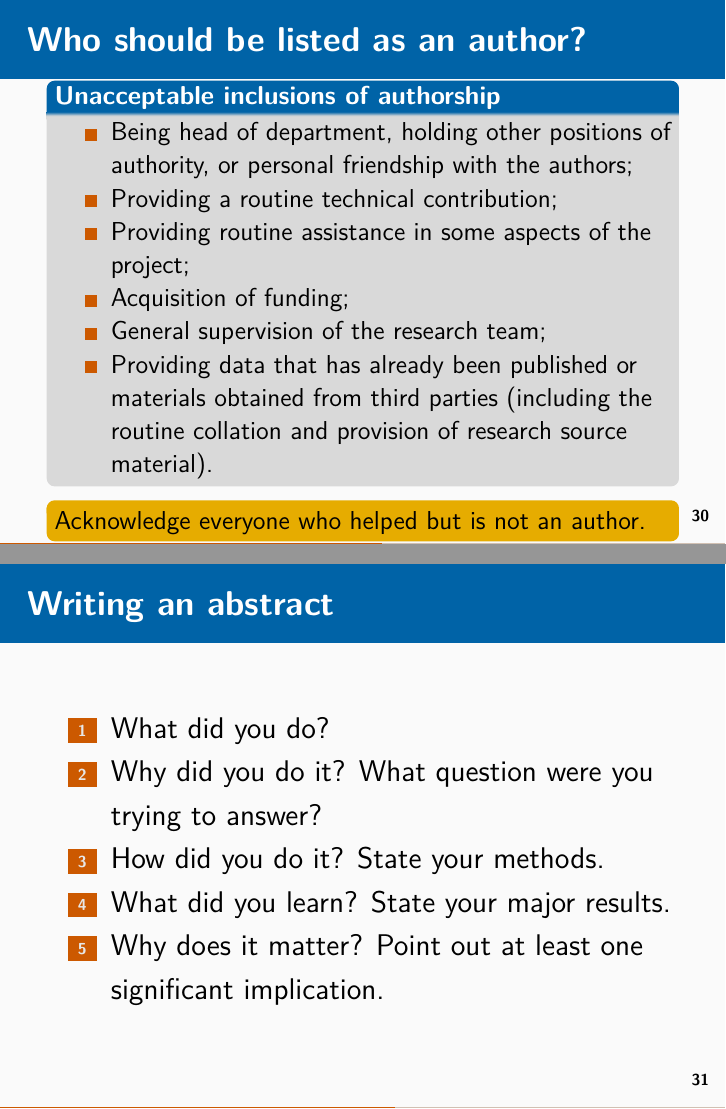
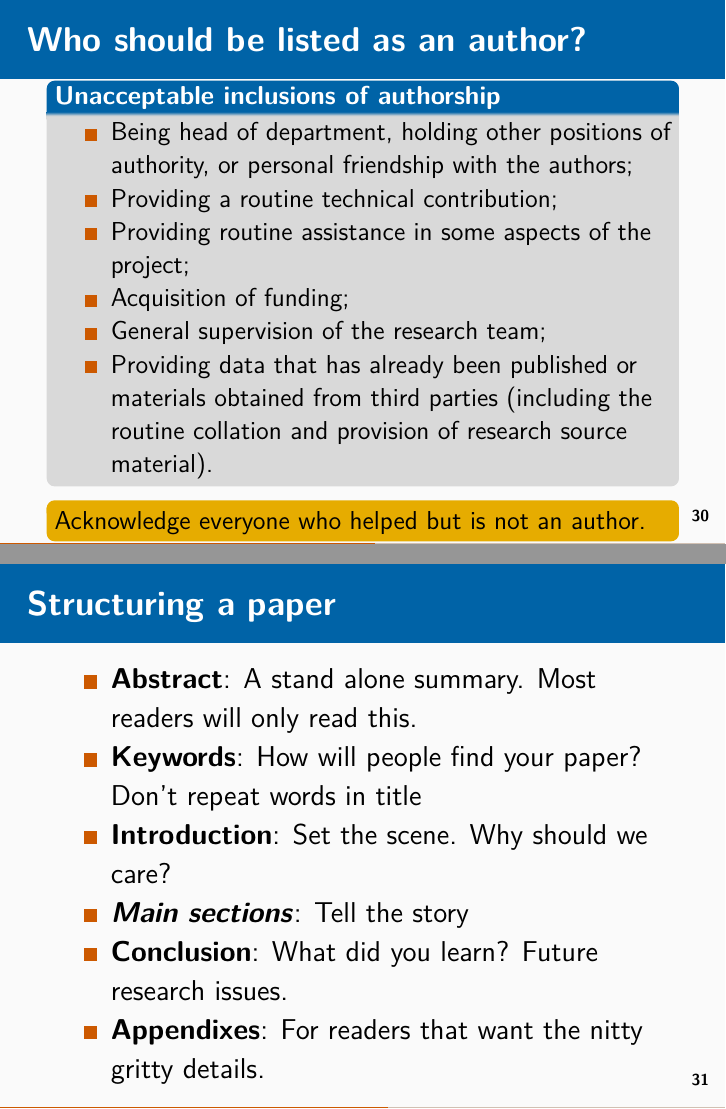
Before and after one commit to robjhyndman/Writing-seminar, an R Markdown document (Writing.Rmd): pages 45 and 46 of 74 before the commit and pages 45 and 46 of 75 after it, joined at a grey line. Rendered offline with R 4.5, knitr and Pandoc, then LaTeX, with nearby package versions; a font, style sheet, LaTeX package, included part or bibliography that could not be used is replaced or left out.

Commit message:
Added slide on structuring a paper

```diff
--- a/Writing.Rmd
+++ b/Writing.Rmd
@@ -411,6 +411,15 @@ Someone should be able to reproduce your document without having to guess what s
 Acknowledge everyone who helped but is not an author.
 \end{alertblock}
 
+## Structuring a paper
+
+ * **Abstract**: A stand alone summary. Most readers will only read this.
+ * **Keywords**: How will people find your paper? Don't repeat words in title
+ * **Introduction**: Set the scene. Why should we care?
+ * ***Main sections***: Tell the story
+ * **Conclusion**: What did you learn? Future research issues.
+ * **Appendixes**: For readers that want the nitty gritty details.
+
 ## Writing an abstract
 \fontsize{15}{19}\sf
 
```
Also changed, not shown: Writing.Rmd (2 more changed lines), 1 other file.
